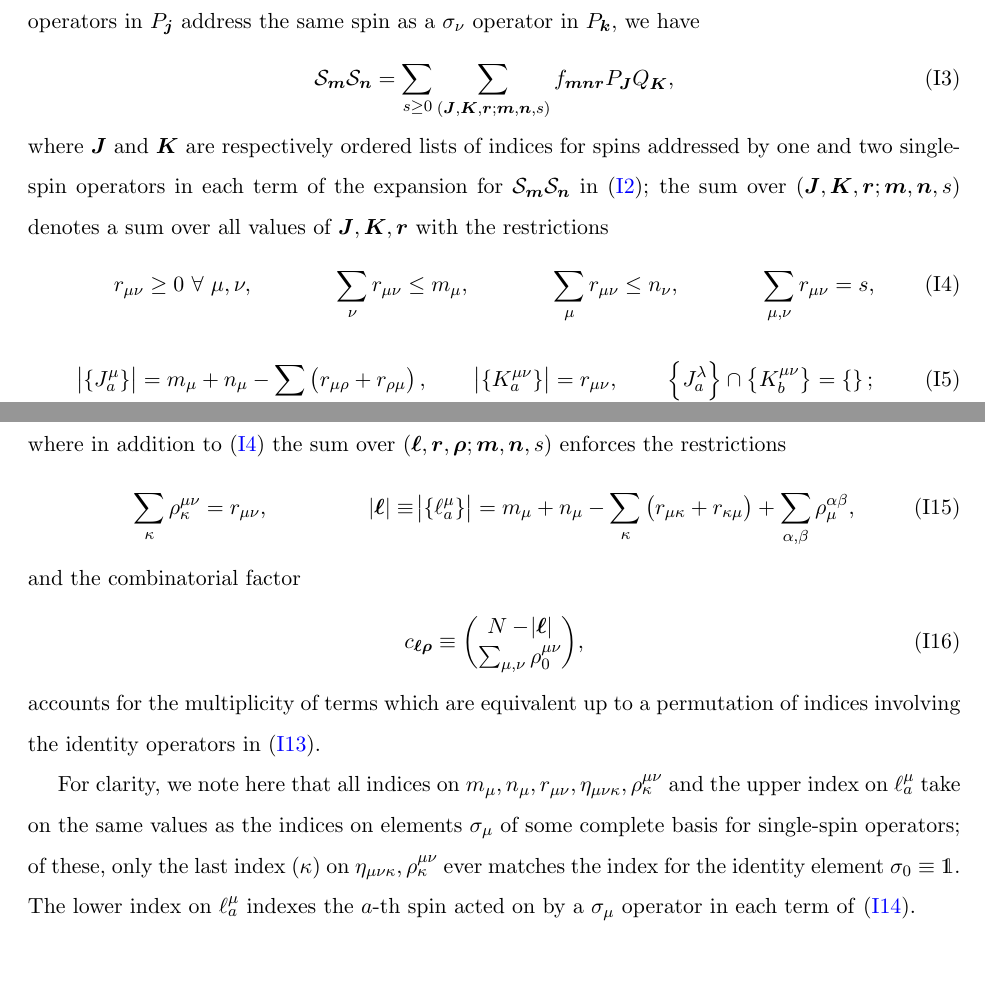
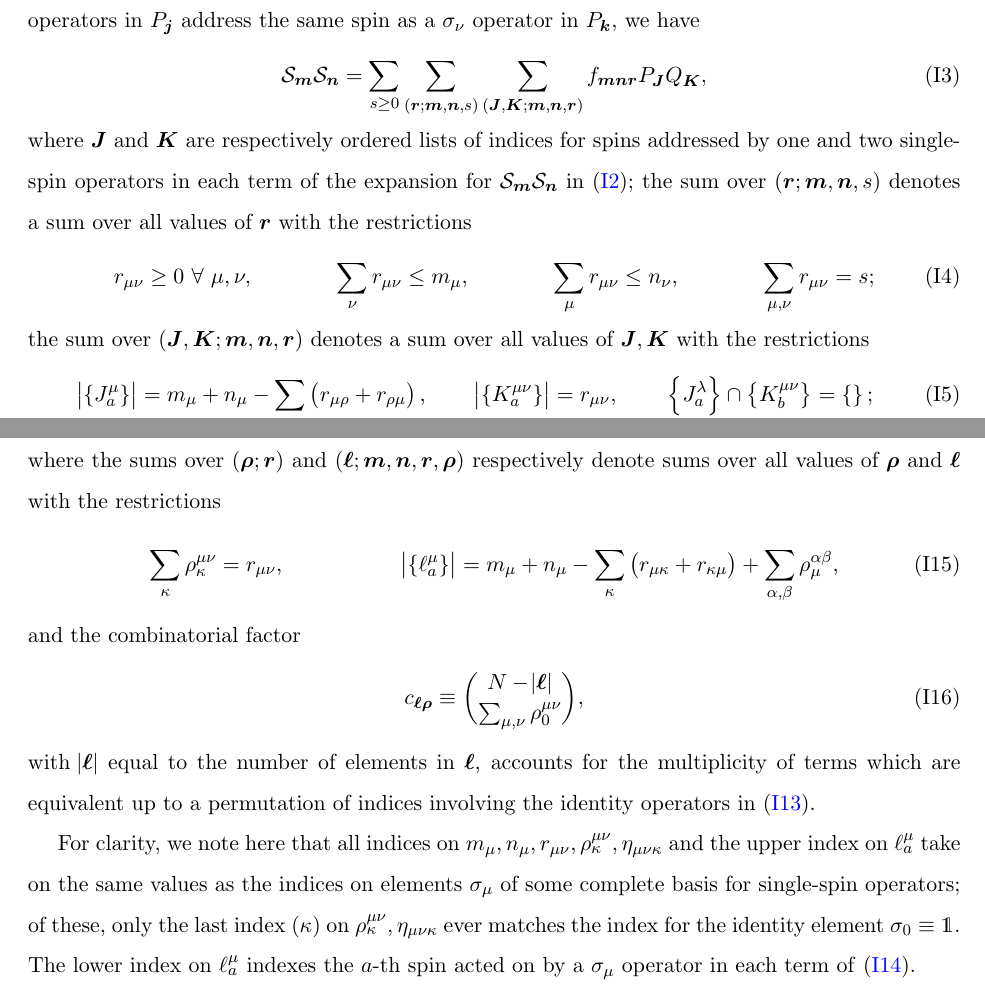
Before and after one commit to perlinm/rey_research, a LaTeX paper (soc_squeezing/cumulant_expansions.tex): two parts of pages 23 and 25 of 25, joined at a grey line, cut so that both start at the same text, the shorter picture padded with empty space. Compiled offline with pdfLaTeX.

Commit message:
improved some notations

```diff
--- a/soc_squeezing/cumulant_expansions.tex
+++ b/soc_squeezing/cumulant_expansions.tex
@@ -1505,15 +1505,14 @@ in $P_{\v j}$ address the same spin as a $\sigma_\nu$ operator in
 $P_{\v k}$, we have
 \begin{align}
   \S_{\v m}\S_{\v n}
-  = \sum_{s\ge0} \sum_{\p{\v J,\v K,\v r;\v m,\v n,s}}
-  f_{\v m\v n\v r} P_{\v J} Q_{\v K},
+  = \sum_{s\ge0} \sum_{\p{\v r;\v m,\v n,s}}
+  \sum_{\p{\v J,\v K;\v m,\v n,\v r}} f_{\v m\v n\v r} P_{\v J} Q_{\v K},
   \label{eq:SS_PQ}
 \end{align}
 where $\v J$ and $\v K$ are respectively ordered lists of indices for
 spins addressed by one and two single-spin operators in each term of
 the expansion for $\S_{\v m} \S_{\v n}$ in \eqref{eq:SS_PP}; the sum
-over $\p{\v J,\v K,\v r;\v m,\v n,s}$ denotes a sum over all values of
-$\v J,\v K,\v r$ with the restrictions
+over $\p{\v r;\v m,\v n,s}$ denotes a sum over all values of $\v r$ with the restrictions
 \begin{align}
   r_{\mu\nu} \ge 0 ~\forall~ \mu,\nu,
   &&
@@ -1521,9 +1520,11 @@ $\v J,\v K,\v r$ with the restrictions
   &&
   \sum_\mu r_{\mu\nu} \le n_\nu,
   &&
-  \sum_{\mu,\nu} r_{\mu\nu} = s,
+  \sum_{\mu,\nu} r_{\mu\nu} = s;
   \label{eq:rest_r}
 \end{align}
+the sum over $\p{\v J,\v K;\v m,\v n,\v r}$ denotes a sum over all
+values of $\v J,\v K$ with the restrictions
 \begin{align}
   \abs{\set{J_a^\mu}}
   = m_\mu + n_\mu - \sum_\rho\p{r_{\mu\rho}+r_{\rho\mu}},
@@ -1633,12 +1635,13 @@ to simplify notation) gives us
   f_{\v m\v n\v r} g_{\v\rho} \v\eta_{\v\rho} c_{\v\ell\v\rho} P_{\v\ell},
   \label{eq:SS_simp}
 \end{align}
-where in addition to \eqref{eq:rest_r} the sum over
-$\p{\v\ell,\v r,\v\rho;\v m,\v n,s}$ enforces the restrictions
+where the sums over $\p{\v\rho;\v r}$ and
+$\p{\v\ell;\v m,\v n,\v r,\v\rho}$ respectively denote sums over all
+values of $\v\rho$ and $\v\ell$ with the restrictions
 \begin{align}
   \sum_{\kappa} \rho^{\mu\nu}_\kappa = r_{\mu\nu},
   &&
-  \abs{\v\ell} \equiv \abs{\set{\ell^\mu_a}}
+  \abs{\set{\ell^\mu_a}}
   = m_\mu + n_\mu - \sum_\kappa \p{r_{\mu\kappa}+r_{\kappa\mu}}
   + \sum_{\alpha,\beta} \rho^{\alpha\beta}_\mu,
 \end{align}
@@ -1647,16 +1650,17 @@ and the combinatorial factor
   c_{\v\ell\v\rho}
   \equiv { N - \abs{\v\ell} \choose \sum_{\mu,\nu}\rho^{\mu\nu}_0},
 \end{align}
+with $\abs{\v\ell}$ equal to the number of elements in $\v\ell$,
 accounts for the multiplicity of terms which are equivalent up to a
 permutation of indices involving the identity operators in
 \eqref{eq:Q_K_rho_simp}.
 
 For clarity, we note here that all indices on
-$m_\mu,n_\mu,r_{\mu\nu},\eta_{\mu\nu\kappa},\rho^{\mu\nu}_\kappa$ and
+$m_\mu,n_\mu,r_{\mu\nu},\rho^{\mu\nu}_\kappa,\eta_{\mu\nu\kappa}$ and
 the upper index on $\ell^\mu_a$ take on the same values as the indices
 on elements $\sigma_\mu$ of some complete basis for single-spin
 operators; of these, only the last index ($\kappa$) on
-$\eta_{\mu\nu\kappa},\rho^{\mu\nu}_\kappa$ ever matches the index for
+$\rho^{\mu\nu}_\kappa,\eta_{\mu\nu\kappa}$ ever matches the index for
 the identity element $\sigma_0\equiv\1$.  The lower index on
 $\ell^\mu_a$ indexes the $a$-th spin acted on by a $\sigma_\mu$
 operator in each term of \eqref{eq:SS_simp}.
```
Also changed, not shown: soc_squeezing/cumulant_expansions.tex (5 more changed lines).
